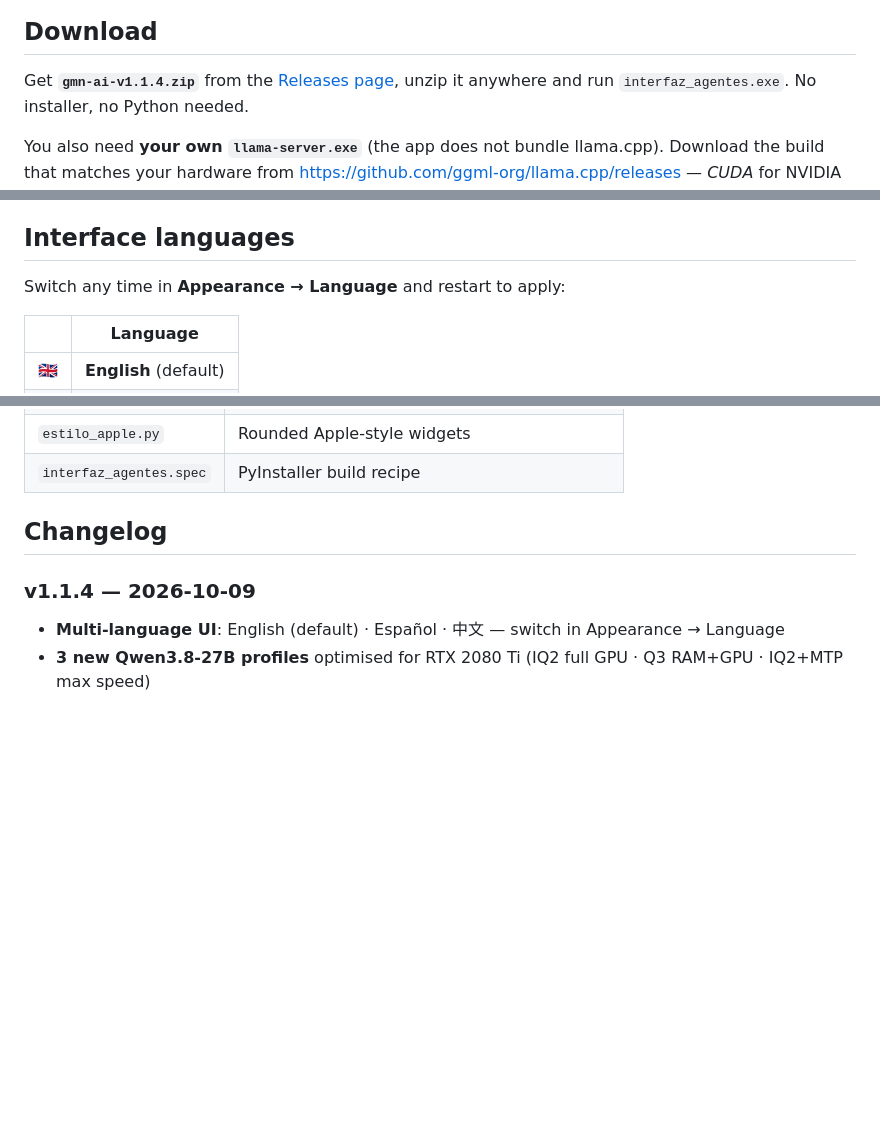
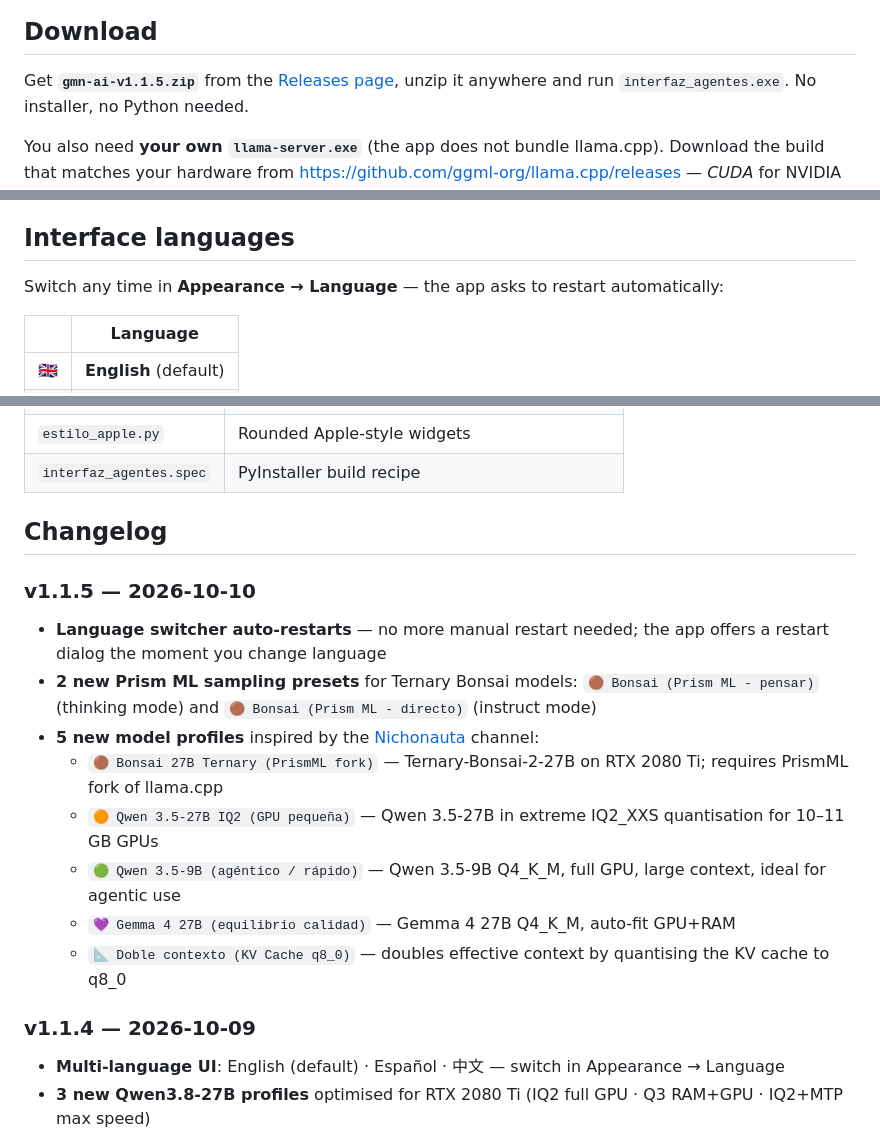
Before and after one commit to jediknightgeorge-ship-it/gmn-ai, a Markdown page: README.md, 3 parts joined by grey strips. Drawn GitHub-style; blank space fills up the shorter version.

Commit message:
docs: v1.1.5 changelog + download link update
- Download link updated to gmn-ai-v1.1.5.zip
- Added v1.1.5 changelog: language auto-restart, 2 Prism ML presets, 5 new model profiles
- Language section: note updated to mention auto-restart dialog

```diff
--- a/README.md
+++ b/README.md
@@ -12,7 +12,7 @@ can talk to it. Everything runs on your own PC; nothing leaves it unless you tur
 
 ## Download
 
-Get **`gmn-ai-v1.1.4.zip`** from the [Releases page](https://github.com/jediknightgeorge-ship-it/gmn-ai/releases/latest),
+Get **`gmn-ai-v1.1.5.zip`** from the [Releases page](https://github.com/jediknightgeorge-ship-it/gmn-ai/releases/latest),
 unzip it anywhere and run `interfaz_agentes.exe`. No installer, no Python needed.
 
 You also need **your own `llama-server.exe`** (the app does not bundle llama.cpp). Download the build that matches
@@ -33,7 +33,7 @@ GPUs, or the *CPU* build if you have no GPU — and point the app to it once (Tu
 
 ## Interface languages
 
-Switch any time in **Appearance → Language** and restart to apply:
+Switch any time in **Appearance → Language** — the app asks to restart automatically:
 
 | | Language |
 |---|---|
@@ -137,6 +137,16 @@ Source files:
 
 ## Changelog
 
+### v1.1.5 — 2026-10-10
+- **Language switcher auto-restarts** — no more manual restart needed; the app offers a restart dialog the moment you change language
+- **2 new Prism ML sampling presets** for Ternary Bonsai models: `🟤 Bonsai (Prism ML - pensar)` (thinking mode) and `🟤 Bonsai (Prism ML - directo)` (instruct mode)
+- **5 new model profiles** inspired by the [Nichonauta](https://www.youtube.com/@nichonauta) channel:
+  - `🟤 Bonsai 27B Ternary (PrismML fork)` — Ternary-Bonsai-2-27B on RTX 2080 Ti; requires PrismML fork of llama.cpp
+  - `🟠 Qwen 3.5-27B IQ2 (GPU pequeña)` — Qwen 3.5-27B in extreme IQ2_XXS quantisation for 10–11 GB GPUs
+  - `🟢 Qwen 3.5-9B (agéntico / rápido)` — Qwen 3.5-9B Q4_K_M, full GPU, large context, ideal for agentic use
+  - `💜 Gemma 4 27B (equilibrio calidad)` — Gemma 4 27B Q4_K_M, auto-fit GPU+RAM
+  - `📐 Doble contexto (KV Cache q8_0)` — doubles effective context by quantising the KV cache to q8_0
+
 ### v1.1.4 — 2026-10-09
 - **Multi-language UI**: English (default) · Español · 中文 — switch in Appearance → Language
 - **3 new Qwen3.8-27B profiles** optimised for RTX 2080 Ti (IQ2 full GPU · Q3 RAM+GPU · IQ2+MTP max speed)
```
Also changed, not shown: other parts of README.md (+1 -1 lines).
